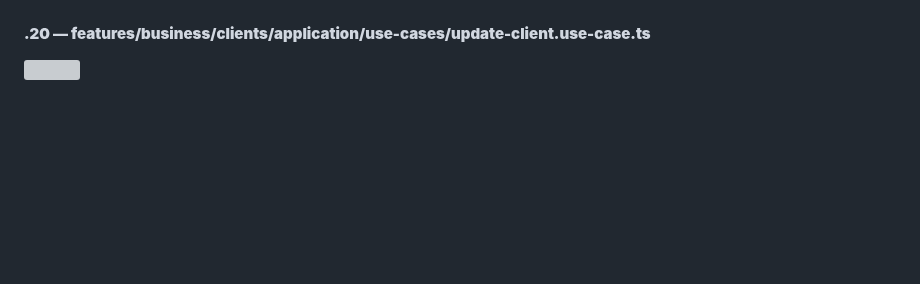
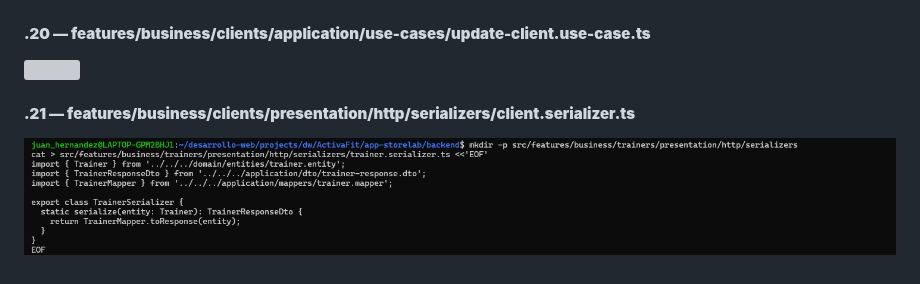
Before and after one commit to DW-2026-IISem/dw-2026-JuanHernandez2121, a Markdown page: docs/proceso.md, the part around the change. Rendered like a GitHub page; pictures changed too: docs/images/clipboard-3468416308.png (added); blank space fills up the shorter version; grey boxes are pictures that could not be loaded.

```diff
--- a/docs/proceso.md
+++ b/docs/proceso.md
@@ -1191,3 +1191,7 @@ mkdir -p /home/portatiljq/apps/dlloweb/nestjs/express_sequelize chmod -R 755 /ho
 #### **.20 — features/business/clients/application/use-cases/update-client.use-case.ts**
 
 ![](images/clipboard-1546493485.png)
+
+#### **.21 — features/business/clients/presentation/http/serializers/client.serializer.ts**
+
+![](images/clipboard-3468416308.png)
```
Also changed, not shown: 1 other file.
